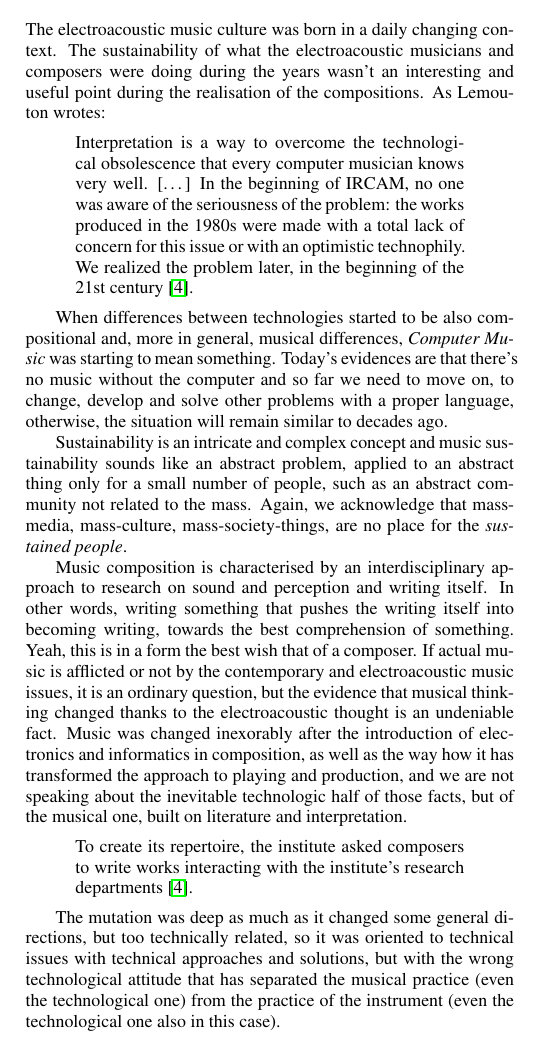
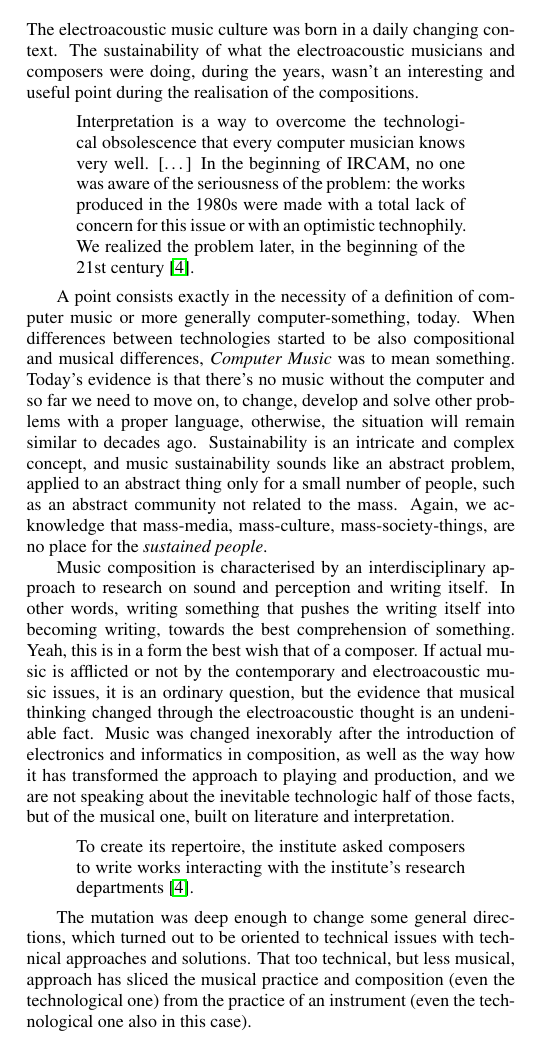
Before and after one commit to s-e-a-m/seam-lac2020, a LaTeX paper (paper/LAC-20-SEAM.tex): part of one column of page 1 of 8, cut so that both start at the same text. Compiled offline with pdfLaTeX.

Commit message:
up to 2. problems

```diff
--- a/paper/LAC-20-SEAM.tex
+++ b/paper/LAC-20-SEAM.tex
@@ -221,25 +221,21 @@ When we refer to a virtuoso musician, we often point at a violinist or at a pian
 \section{Problems}
 \label{sec:problems}
 
-The electroacoustic music culture was born in a daily changing context. The sustainability of what the electroacoustic musicians and composers were doing during the years wasn't an interesting and useful point during the realisation of the compositions. As Lemouton wrotes:
+The electroacoustic music culture was born in a daily changing context. The sustainability of what the electroacoustic musicians and composers were doing, during the years, wasn't an interesting and useful point during the realisation of the compositions.
 
 \begin{quote}
 Interpretation is a way to overcome the technological obsolescence that every computer musician knows very well. [\ldots] In the beginning of IRCAM, no one was aware of the seriousness of the problem: the works produced in the 1980s were made with a total lack of concern for this issue or with an optimistic technophily. We realized the problem later, in the beginning of the 21st century \cite{lem16}.
 \end{quote}
 
-%A huge problem consists exactly in the necessity of a definition of computer music (and computer musician), or more generally computer-something, today.
+A point consists exactly in the necessity of a definition of computer music or more generally computer-something, today. When differences between technologies started to be also compositional and musical differences, \emph{Computer Music} was to mean something. Today's evidence is that there's no music without the computer and so far we need to move on, to change, develop and solve other problems with a proper language, otherwise, the situation will remain similar to decades ago. Sustainability is an intricate and complex concept, and music sustainability sounds like an abstract problem, applied to an abstract thing only for a small number of people, such as an abstract community not related to the mass. Again, we acknowledge that mass-media, mass-culture, mass-society-things, are no place for the \emph{sustained people}.
 
-When differences between technologies started to be also compositional and, more in general, musical differences, \emph{Computer Music} was starting to mean something. Today's evidences are that there's no music without the computer and so far we need to move on, to change, develop and solve other problems with a proper language, otherwise, the situation will remain similar to decades ago.
-
-Sustainability is an intricate and complex concept and music sustainability sounds like an abstract problem, applied to an abstract thing only for a small number of people, such as an abstract community not related to the mass. Again, we acknowledge that mass-media, mass-culture, mass-society-things, are no place for the \emph{sustained people}.
-
-Music composition is characterised by an interdisciplinary approach to research on sound and perception and writing itself. In other words, writing something that pushes the writing itself into becoming writing, towards the best comprehension of something. Yeah, this is in a form the best wish that of a composer. If actual music is afflicted or not by the contemporary and electroacoustic music issues, it is an ordinary question, but the evidence that musical thinking changed thanks to the electroacoustic thought is an undeniable fact. Music was changed inexorably after the introduction of electronics and informatics in composition, as well as the way how it has transformed the approach to playing and production, and we are not speaking about the inevitable technologic half of those facts, but of the musical one, built on literature and interpretation.
+Music composition is characterised by an interdisciplinary approach to research on sound and perception and writing itself. In other words, writing something that pushes the writing itself into becoming writing, towards the best comprehension of something. Yeah, this is in a form the best wish that of a composer. If actual music is afflicted or not by the contemporary and electroacoustic music issues, it is an ordinary question, but the evidence that musical thinking changed through the electroacoustic thought is an undeniable fact. Music was changed inexorably after the introduction of electronics and informatics in composition, as well as the way how it has transformed the approach to playing and production, and we are not speaking about the inevitable technologic half of those facts, but of the musical one, built on literature and interpretation.
 
 \begin{quote}
 To create its repertoire, the institute asked composers to write works interacting with the institute’s research departments \cite{lem16}.
 \end{quote}
 
-The mutation was deep as much as it changed some general directions, but too technically related, so it was oriented to technical issues with technical approaches and solutions, but with the wrong technological attitude that has separated the musical practice (even the technological one) from the practice of the instrument (even the technological one also in this case).
+The mutation was deep enough to change some general directions, which turned out to be oriented to technical issues with technical approaches and solutions. That too technical, but less musical, approach has sliced the musical practice and composition (even the technological one) from the practice of an instrument (even the technological one also in this case).
 
 %--------------------------------------------------------------------------------------------------------------------------------------
 %--------------------------------------------------------------------------------------------------------------------------------------
```
Also changed, not shown: paper/LAC-20-SEAM.tex (6 more changed lines).
